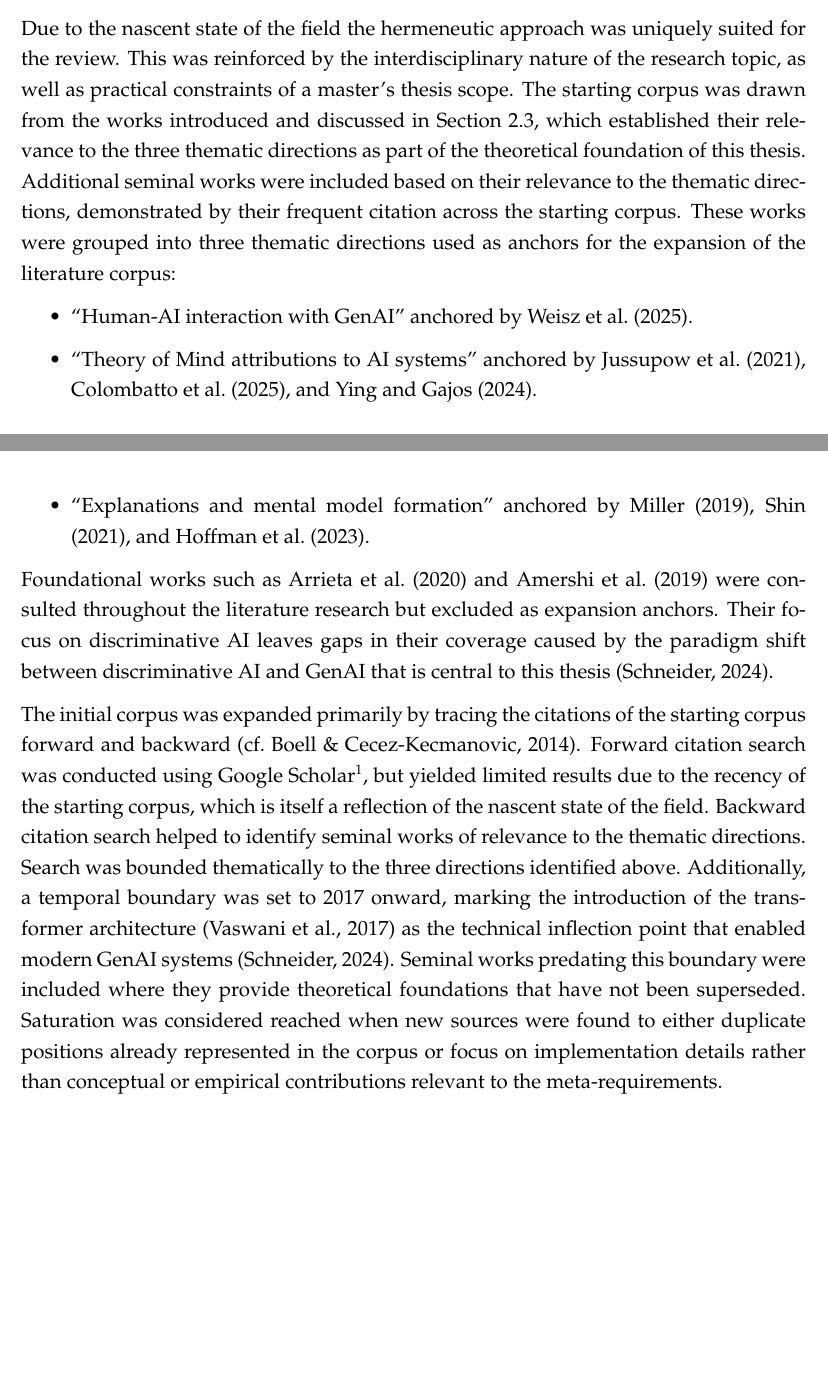
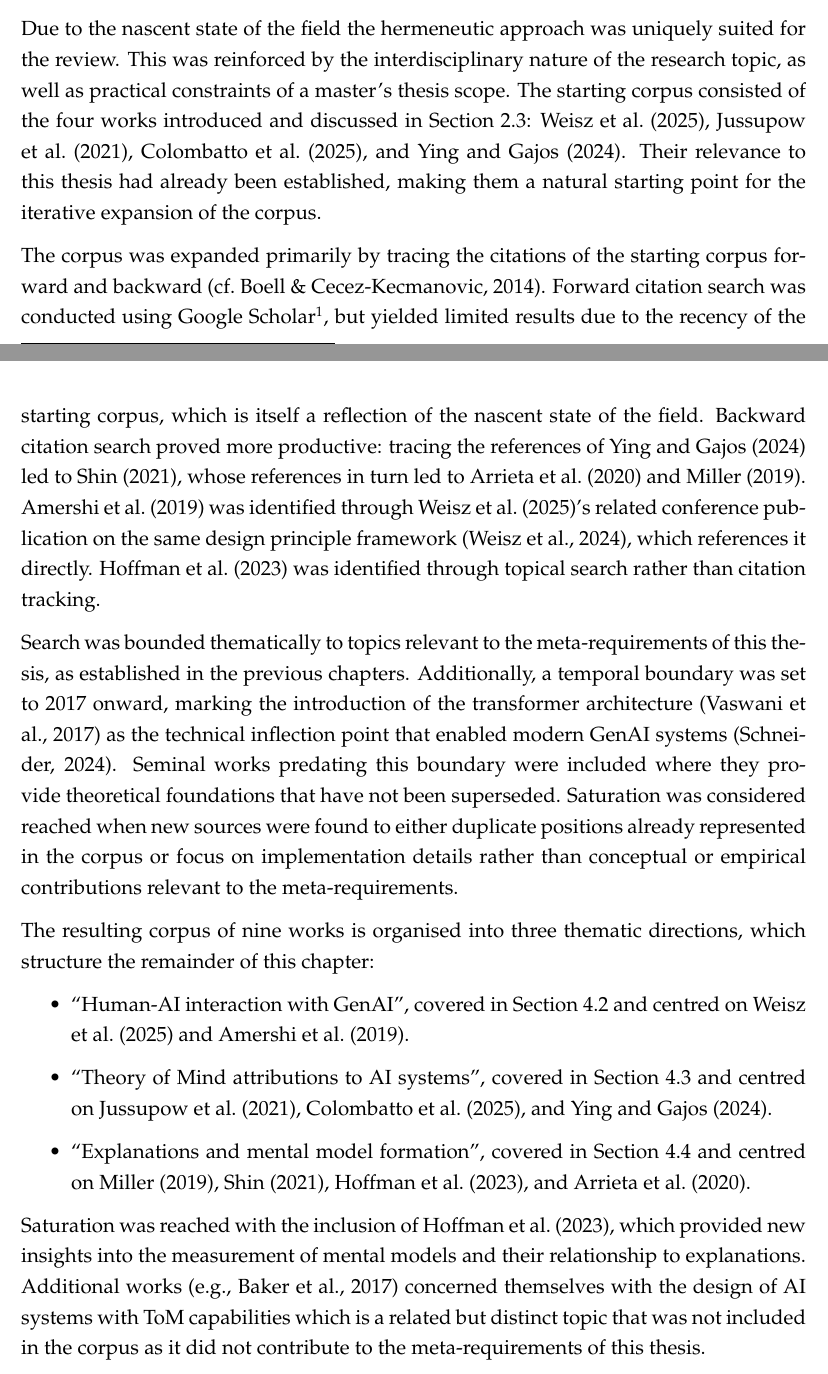
Before and after one commit to nimble-byte/master-thesis, a LaTeX thesis (thesis.tex, which reads contents/04-problem-awareness.tex): two parts of pages 34 and 35 of 66 before the commit and two parts of pages 34 and 35 of 67 after it, joined at a grey line, cut so that both start at the same text, the shorter picture padded with empty space. Compiled offline with pdfLaTeX.

Commit message:
rework section 4.1

```diff
--- a/contents/04-problem-awareness.tex
+++ b/contents/04-problem-awareness.tex
@@ -6,17 +6,22 @@ This chapter establishes the meta-requirements that motivate the design principl
 
 The hermeneutic literature review is an interpretive, iterative approach to reviewing literature \parencite{Boell2014}. Rather than exhaustively searching a predefined corpus, the process begins with an initial set of works which is iteratively expanded through search and acquisition cycles \parencite{Boell2014}. During the search new works are discovered (e.g. by tracking citations) and then acquired if they contribute relevant additions to the corpus. The iterative movement between individual works and the evolving whole is the defining characteristic of the hermeneutic circle \parencite{Boell2014}. The process terminates when saturation is reached, i.e., when new sources cease to produce interpretively relevant additions to the corpus.
 
-Due to the nascent state of the field the hermeneutic approach was uniquely suited for the review. This was reinforced by the interdisciplinary nature of the research topic, as well as practical constraints of a master's thesis scope. The starting corpus was drawn from the works introduced and discussed in Section~\ref{ssec:related-works}, which established their relevance to the three thematic directions as part of the theoretical foundation of this thesis. Additional seminal works were included based on their relevance to the thematic directions, demonstrated by their frequent citation across the starting corpus. These works were grouped into three thematic directions used as anchors for the expansion of the literature corpus:
+Due to the nascent state of the field the hermeneutic approach was uniquely suited for the review. This was reinforced by the interdisciplinary nature of the research topic, as well as practical constraints of a master's thesis scope. The starting corpus consisted of the four works introduced and discussed in Section~\ref{ssec:related-works}: \textcite{Weisz2025}, \textcite{Jussupow2021}, \textcite{Colombatto2025}, and \textcite{Ying2024}. Their relevance to this thesis had already been established, making them a natural starting point for the iterative expansion of the corpus.
+
+The corpus was expanded primarily by tracing the citations of the starting corpus forward and backward \parencite[cf.][]{Boell2014}. Forward citation search was conducted using \href{https://scholar.google.com/}{Google Scholar}\footnote{https://scholar.google.com}, but yielded limited results due to the recency of the starting corpus, which is itself a reflection of the nascent state of the field. Backward citation search proved more productive: tracing the references of \textcite{Ying2024} led to \textcite{Shin2021}, whose references in turn led to \textcite{Arrieta2020} and \textcite{Miller2019}. \textcite{Amershi2019} was identified through \textcite{Weisz2025}'s related conference publication on the same design principle framework \parencite{Weisz2024}, which references it directly. \textcite{Hoffman2023} was identified through topical search rather than citation tracking.
+
+Search was bounded thematically to topics relevant to the meta-requirements of this thesis, as established in the previous chapters. Additionally, a temporal boundary was set to 2017 onward, marking the introduction of the transformer architecture \parencite{Vaswani2017} as the technical inflection point that enabled modern \ac{GenAI} systems \parencite{Schneider2024}. Seminal works predating this boundary were included where they provide theoretical foundations that have not been superseded. Saturation was considered reached when new sources were found to either duplicate positions already represented in the corpus or focus on implementation details rather than conceptual or empirical contributions relevant to the meta-requirements.
+
+The resulting corpus of nine works is organised into three thematic directions, which structure the remainder of this chapter:
 
 \begin{itemize}
-    \item \enquote{Human-\ac{AI} interaction with \ac{GenAI}} anchored by \textcite{Weisz2025}.
-    \item \enquote{Theory of Mind attributions to \ac{AI} systems} anchored by \textcite{Jussupow2021}, \textcite{Colombatto2025}, and \textcite{Ying2024}.
-    \item \enquote{Explanations and mental model formation} anchored by \textcite{Miller2019}, \textcite{Shin2021}, and \textcite{Hoffman2023}.
+    \item \enquote{Human-\ac{AI} interaction with \ac{GenAI}}, covered in Section~\ref{ssec:hai-genai} and centred on \textcite{Weisz2025} and \textcite{Amershi2019}.
+    \item \enquote{Theory of Mind attributions to \ac{AI} systems}, covered in Section~\ref{ssec:tom-attributions} and centred on \textcite{Jussupow2021}, \textcite{Colombatto2025}, and \textcite{Ying2024}.
+    \item \enquote{Explanations and mental model formation}, covered in Section~\ref{ssec:explanations-mental-model-formation} and centred on \textcite{Miller2019}, \textcite{Shin2021}, \textcite{Hoffman2023}, and \textcite{Arrieta2020}.
 \end{itemize}
 
-Foundational works such as \textcite{Arrieta2020} and \textcite{Amershi2019} were consulted throughout the literature research but excluded as expansion anchors. Their focus on discriminative \ac{AI} leaves gaps in their coverage caused by the paradigm shift between discriminative \ac{AI} and \ac{GenAI} that is central to this thesis \parencite{Schneider2024}.
-
-The initial corpus was expanded primarily by tracing the citations of the starting corpus forward and backward \parencite[cf.][]{Boell2014}. Forward citation search was conducted using \href{https://scholar.google.com/}{Google Scholar}\footnote{https://scholar.google.com}, but yielded limited results due to the recency of the starting corpus, which is itself a reflection of the nascent state of the field. Backward citation search helped to identify seminal works of relevance to the thematic directions. Search was bounded thematically to the three directions identified above. Additionally, a temporal boundary was set to 2017 onward, marking the introduction of the transformer architecture \parencite{Vaswani2017} as the technical inflection point that enabled modern \ac{GenAI} systems \parencite{Schneider2024}. Seminal works predating this boundary were included where they provide theoretical foundations that have not been superseded. Saturation was considered reached when new sources were found to either duplicate positions already represented in the corpus or focus on implementation details rather than conceptual or empirical contributions relevant to the meta-requirements.
+% TODO: If there is time, consider finding a second source that was excluded. The goal would be a "standard work" that is widely cited in the field but was excluded
+Saturation was reached with the inclusion of \textcite{Hoffman2023}, which provided new insights into the measurement of mental models and their relationship to explanations. Additional works \parencite[e.g.,][]{Baker2017} concerned themselves with the design of \ac{AI} systems with \ac{ToM} capabilities which is a related but distinct topic that was not included in the corpus as it did not contribute to the meta-requirements of this thesis.
 
 \subsection{Human-AI Interaction with GenAI} \label{ssec:hai-genai}
 
```
Also changed, not shown: contents/99-appendix.tex (+26 -0 lines), literature.bib (+13 -0 lines), contents/04-problem-awareness.tex (2 more changed lines).
